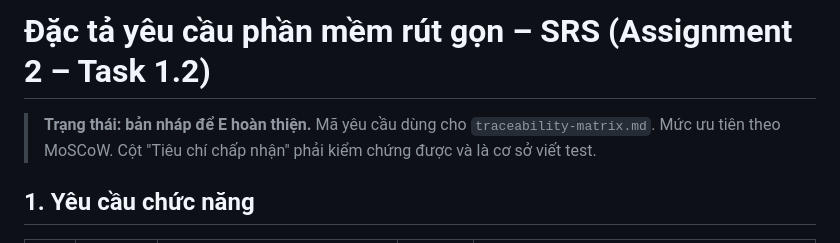
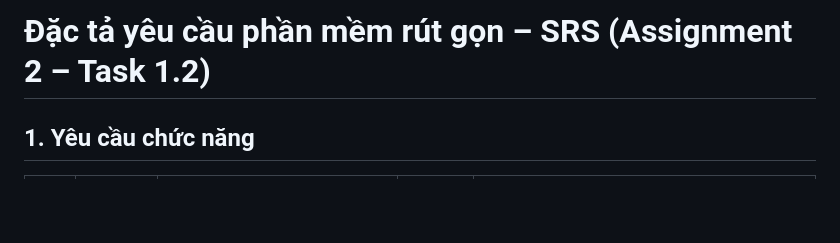
Before and after one commit to tthan-prog/BrewLite, a Markdown page: docs/requirements/srs.md, the part around the change. GitHub-like rendering; blank space fills up the shorter version.

Commit message:
Update SRS document by removing draft status
Removed draft status note from SRS document.

```diff
--- a/docs/requirements/srs.md
+++ b/docs/requirements/srs.md
@@ -1,6 +1,4 @@
 # Đặc tả yêu cầu phần mềm rút gọn – SRS (Assignment 2 – Task 1.2)
-
-> **Trạng thái: bản nháp để E hoàn thiện.** Mã yêu cầu dùng cho `traceability-matrix.md`. Mức ưu tiên theo MoSCoW. Cột "Tiêu chí chấp nhận" phải kiểm chứng được và là cơ sở viết test.
 
 ## 1. Yêu cầu chức năng
 
```
